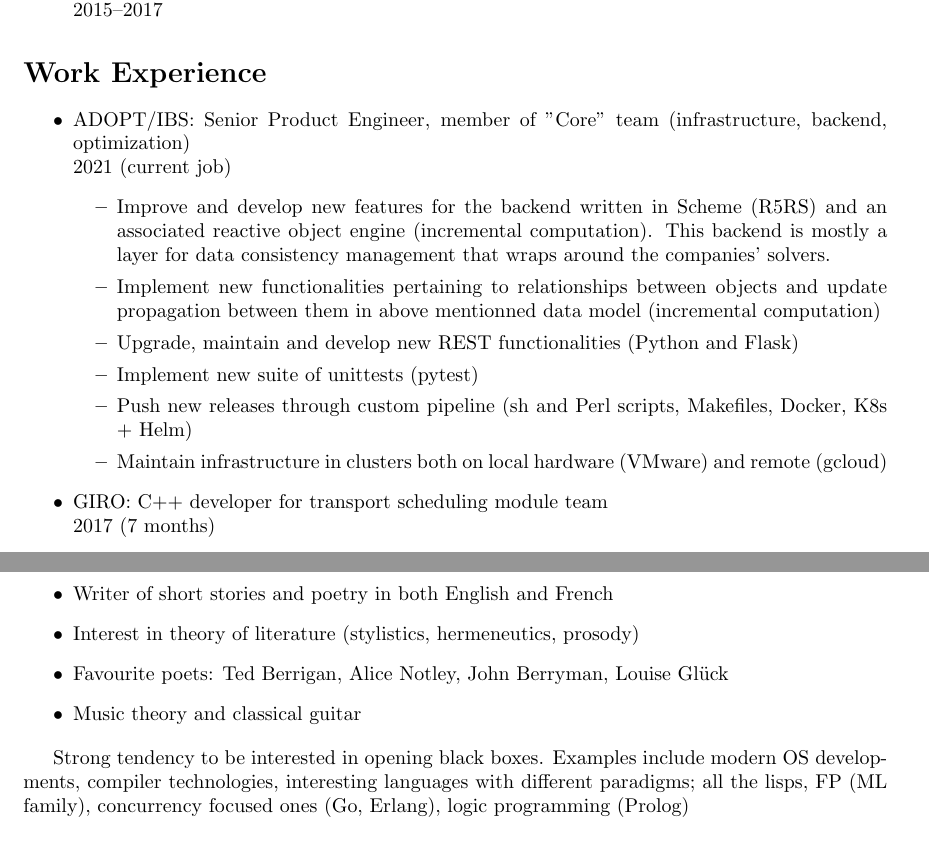
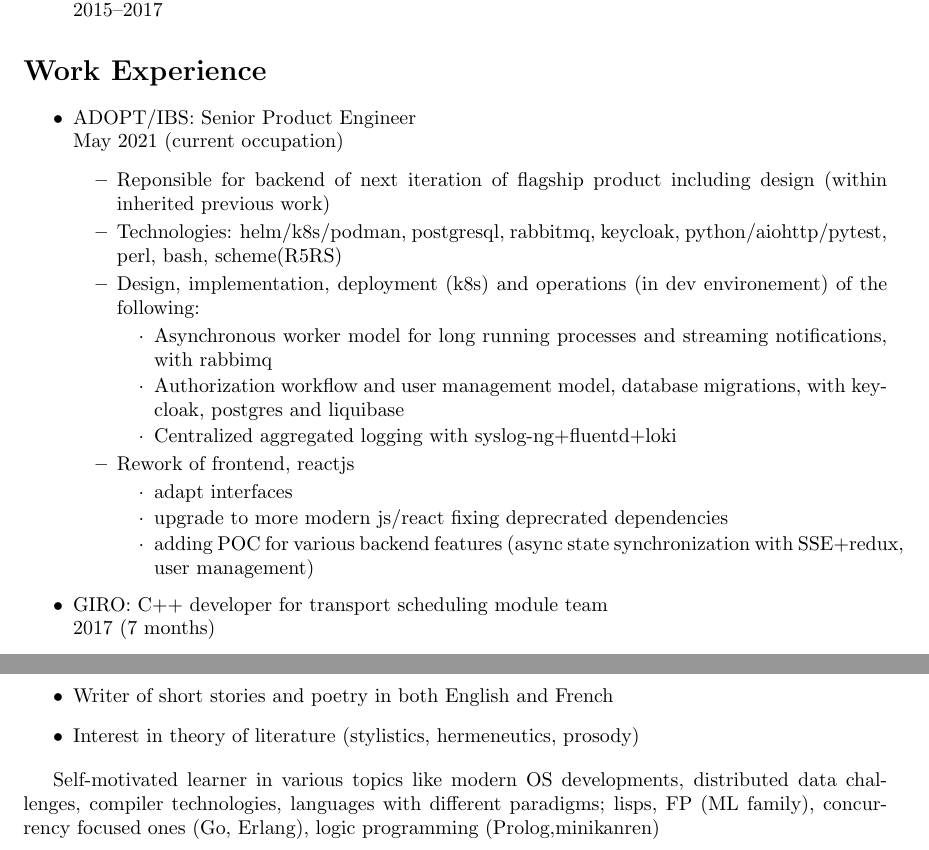
Before and after one commit to millenialSpirou/cv, a LaTeX CV (cv.tex): two parts of pages 1 and 3 of 3, joined at a grey line, cut so that both start at the same text. Compiled offline with pdfLaTeX.

Commit message:
archicture

```diff
--- a/cv.tex
+++ b/cv.tex
@@ -32,17 +32,27 @@
 \section*{Work Experience}
 
 \begin{itemize}
-  \item ADOPT/IBS:\@ Senior Product Engineer, member of "Core" team (infrastructure, backend, optimization)\\ 2021 (current job)
+  \item ADOPT/IBS:\@ Senior Product Engineer\\ May 2021 (current occupation)
+
     \begin{itemize}
-      \item Improve and develop new features for the backend written in Scheme (R5RS) and an associated reactive object engine
-        (incremental computation). This backend is mostly a layer for data consistency management that wraps around the companies' solvers.
-      \item Implement new functionalities pertaining to relationships between objects
-        and update propagation between them in above mentionned data model (incremental computation)
-      \item Upgrade, maintain and develop new REST functionalities (Python and Flask)
-      \item Implement new suite of unittests (pytest)
-      \item Push new releases through custom pipeline
-        (sh and Perl scripts, Makefiles, Docker, K8s + Helm)
-      \item Maintain infrastructure in clusters both on local hardware (VMware) and remote (gcloud)
+      \item Reponsible for backend of next iteration of flagship product including design (within inherited previous work)
+      \item Technologies:
+        helm/k8s/podman, postgresql, rabbitmq, keycloak, python/aiohttp/pytest, perl, bash, scheme(R5RS)
+      \item Design, implementation, deployment (k8s) and operations (in dev environement) of the following:
+        \begin{itemize}
+          \item[$\cdot$] Asynchronous worker model for long running processes
+            and streaming notifications, with rabbimq
+          \item[$\cdot$] Authorization workflow and user management model, database migrations,
+            with keycloak, postgres and liquibase
+          \item[$\cdot$] Centralized aggregated logging with syslog-ng+fluentd+loki
+        \end{itemize}
+      \item Rework of frontend, reactjs
+        \begin{itemize}
+          \item[$\cdot$] adapt interfaces
+          \item[$\cdot$] upgrade to more modern js/react fixing deprecrated dependencies
+          \item[$\cdot$] adding POC for various backend features (async state synchronization with SSE+redux, user management)
+        \end{itemize}
+
     \end{itemize}
 
   \item GIRO:\@ C++ developer for transport scheduling module team \\ 2017 (7 months)
@@ -100,13 +107,12 @@
 \begin{itemize}
   \item Writer of short stories and poetry in both English and French
   \item Interest in theory of literature (stylistics, hermeneutics, prosody)
-  \item Favourite poets: Ted Berrigan, Alice Notley, John Berryman, Louise Gl\"uck
-  \item Music theory and classical guitar
 \end{itemize}
 
-Strong tendency to be interested in opening black boxes. Examples include
-modern OS developments, compiler technologies, interesting languages with different paradigms;
-all the lisps, FP (ML family), concurrency focused ones (Go, Erlang), logic programming (Prolog)
+Self-motivated learner in various topics like modern OS developments,
+distributed data challenges, compiler technologies, languages with different
+paradigms; lisps, FP (ML family), concurrency focused ones (Go, Erlang), logic
+programming (Prolog,minikanren)
 
 \begin{comment}
 
```
Also changed, not shown: cv.pdf, cv.tex (13 more changed lines), 3 other files.
